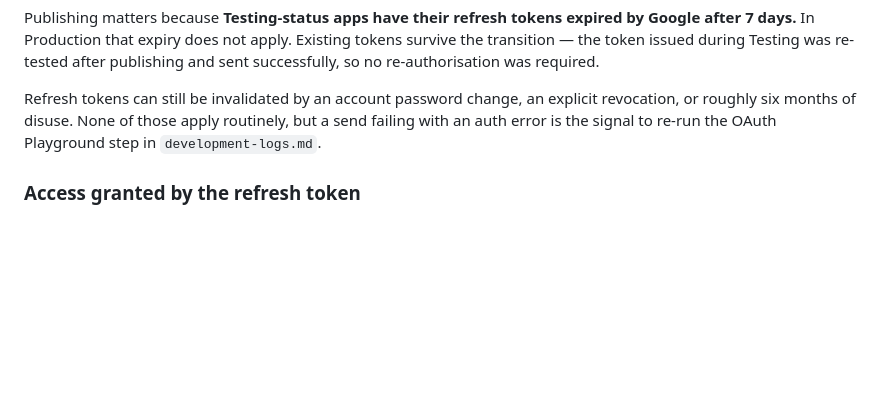
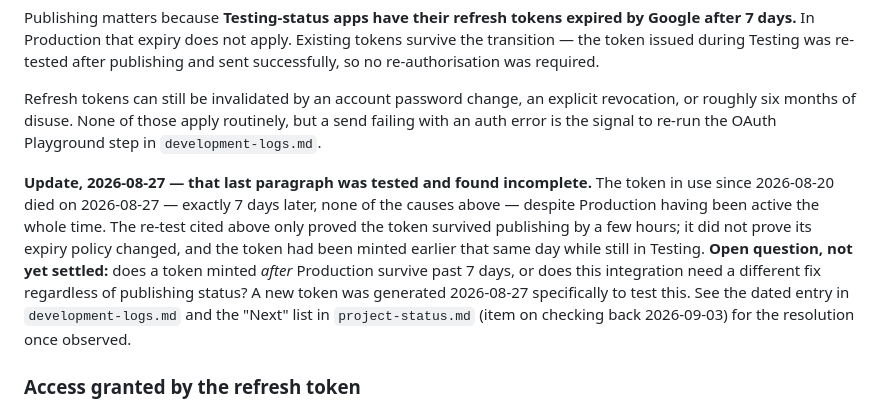
Before and after one commit to MuhammadWaqasAli2211/SIT-A2O, a Markdown page: docs/security.md, the part around the change. Drawn GitHub-style; blank space fills up the shorter version.

Commit message:
docs: append the corrected OAuth token-expiry finding
The existing claim that Production publishing prevents refresh-token expiry
was tested and found incomplete: the token in use since 2026-08-20 died
exactly 7 days later despite Production having been active the whole time.
Appended rather than rewritten, with the open question -- and the
2026-09-03 check-back date -- stated explicitly.

```diff
--- a/docs/security.md
+++ b/docs/security.md
@@ -260,6 +260,19 @@ explicit revocation, or roughly six months of disuse. None of those apply
 routinely, but a send failing with an auth error is the signal to re-run the
 OAuth Playground step in `development-logs.md`.
 
+**Update, 2026-08-27 — that last paragraph was tested and found incomplete.**
+The token in use since 2026-08-20 died on 2026-08-27 — exactly 7 days later,
+none of the causes above — despite Production having been active the whole
+time. The re-test cited above only proved the token survived publishing by a
+few hours; it did not prove its expiry policy changed, and the token had
+been minted earlier that same day while still in Testing. **Open question,
+not yet settled:** does a token minted *after* Production survive past 7
+days, or does this integration need a different fix regardless of publishing
+status? A new token was generated 2026-08-27 specifically to test this. See
+the dated entry in `development-logs.md` and the "Next" list in
+`project-status.md` (item on checking back 2026-09-03) for the resolution
+once observed.
+
 ### Access granted by the refresh token
 
 `GMAIL_REFRESH_TOKEN` grants indefinite send-as access to the configured
```
